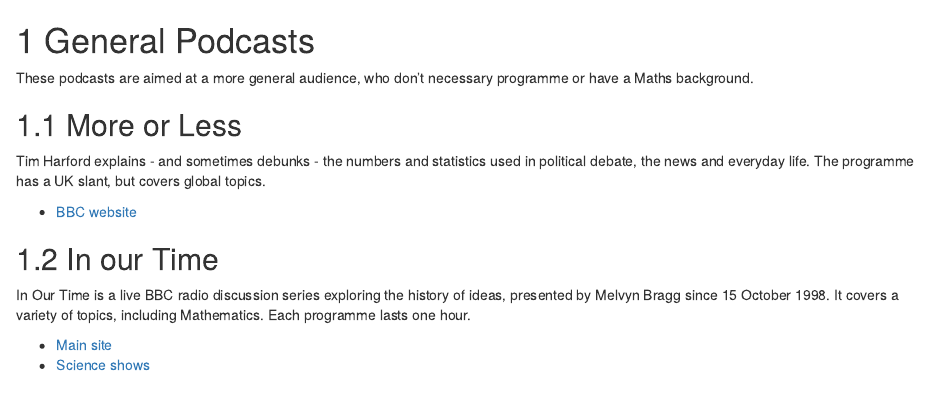
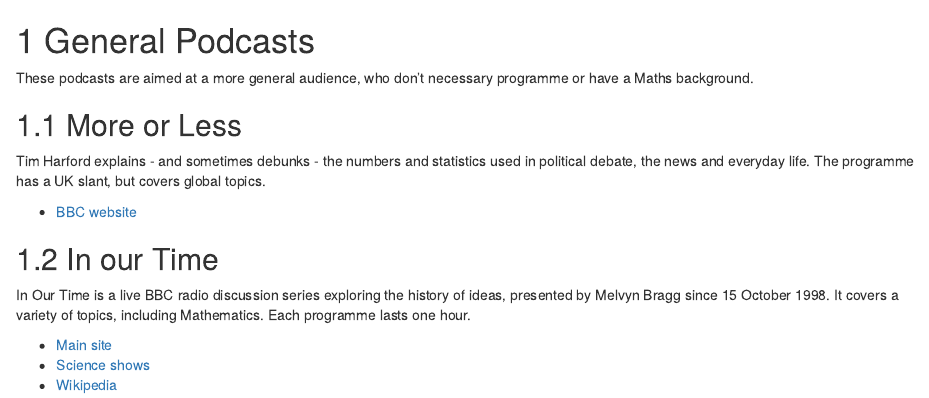
Before and after one commit to jumpingrivers/podcasts, an R Markdown document (02_general.Rmd): the page in a window 1100 px wide, from its top. Rendered offline with R 4.5, knitr and Pandoc, with nearby package versions; drawn as R Markdown's standard HTML page in place of the format the file asks for.

Commit message:
Add Wikipedia link to in our time

```diff
--- a/02_general.Rmd
+++ b/02_general.Rmd
@@ -23,3 +23,4 @@
 
  * [Main site](http://www.bbc.co.uk/programmes/b006qykl)
  * [Science shows](http://www.bbc.co.uk/programmes/p01gyd7j)
+ * [Wikipedia](https://en.wikipedia.org/wiki/In_Our_Time_(radio_series))
```
